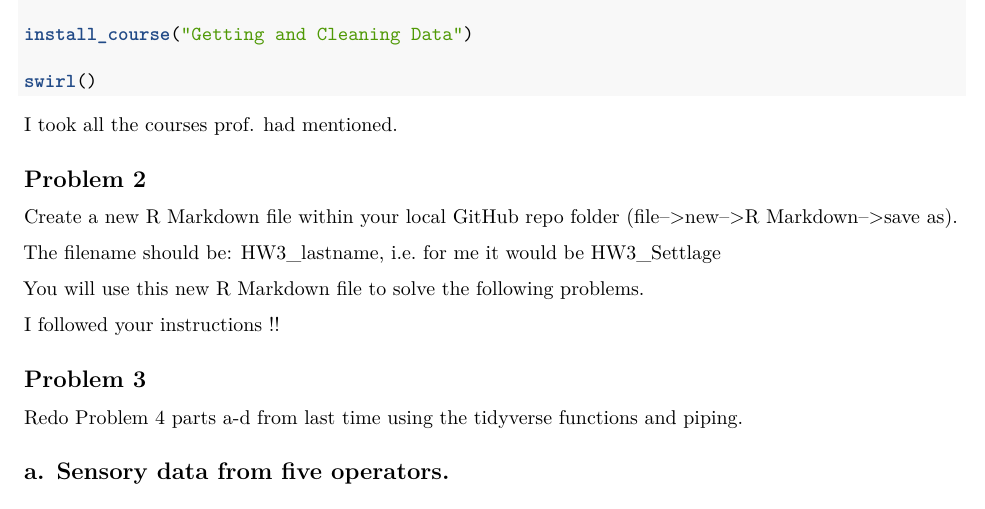
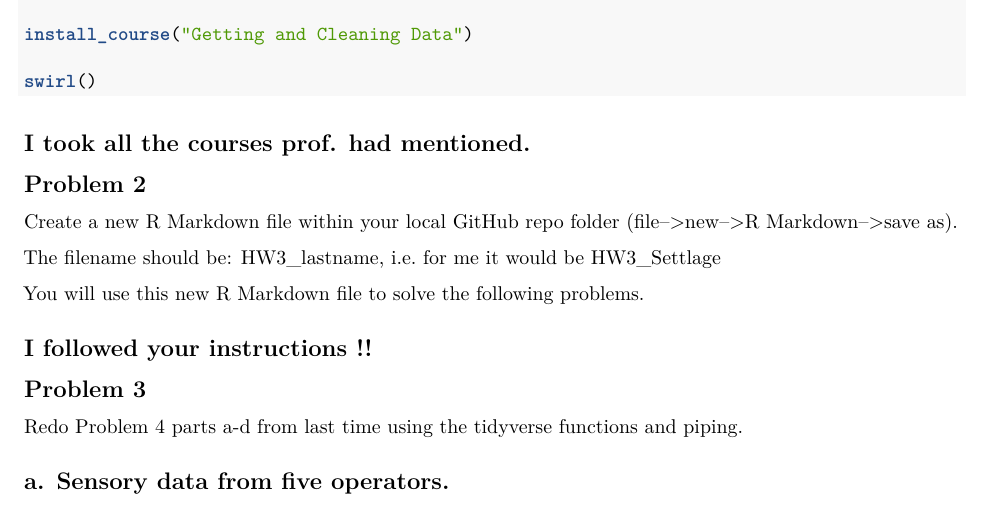
Before and after one commit to JaiyoolKim/Statistical-Programming-Packages-Class, an R Markdown document (Homework 3/HW3_Kim_Jaiyool.Rmd): part of page 1 of 6, cut so that both start at the same text. Rendered offline with R 4.5, knitr and Pandoc, then LaTeX, with nearby package versions; some code elsewhere in the file could not run offline.

Commit message:
Final Submission of HW3

````diff
--- a/Homework 3/HW3_Kim_Jaiyool.Rmd
+++ b/Homework 3/HW3_Kim_Jaiyool.Rmd
@@ -23,7 +23,7 @@
 
 swirl()
 ```
-I took all the courses prof. had mentioned.
+## I took all the courses prof. had mentioned.
 
 
 ## Problem 2
@@ -34,7 +34,7 @@
 
 You will use this new R Markdown file to solve the following problems.
 
-I followed your instructions !!
+## I followed your instructions !!
 
 
 ## Problem 3
````
Also changed, not shown: Homework 3/HW3_Kim_Jaiyool.pdf.
